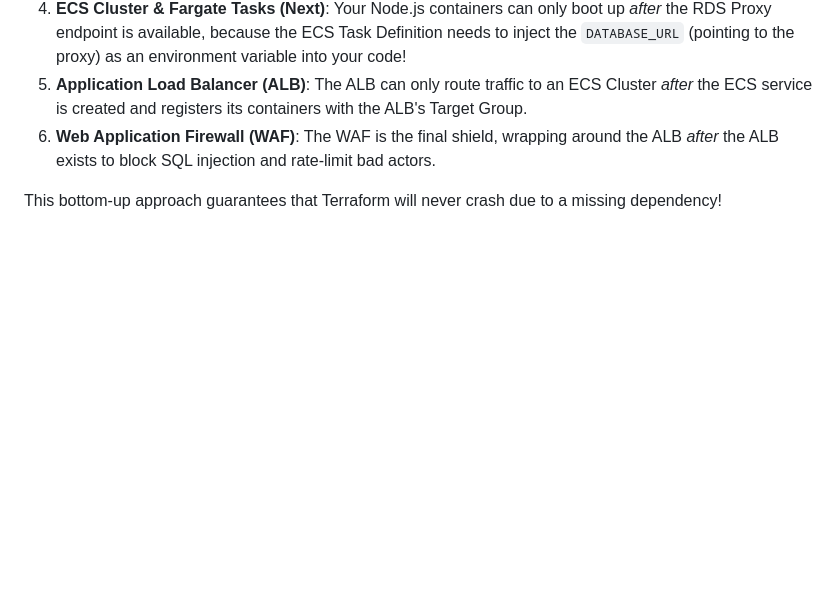
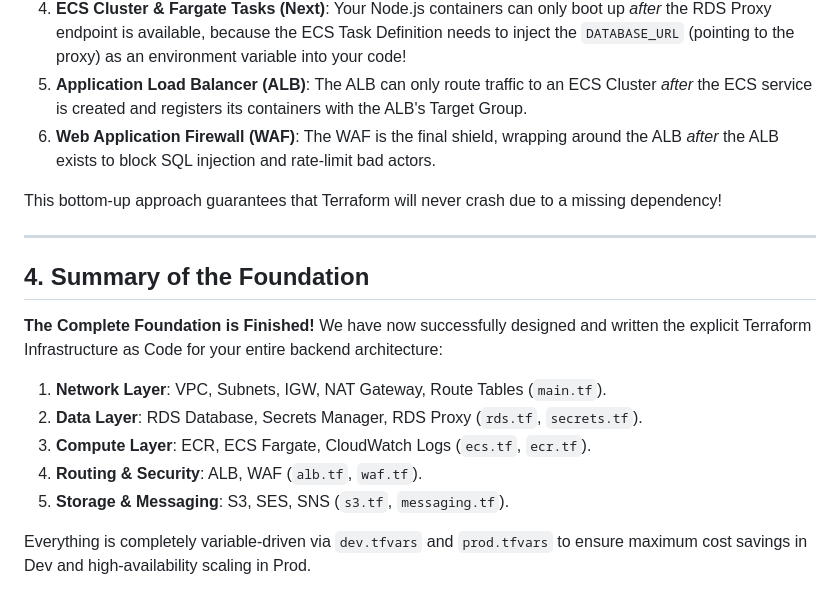
Before and after one commit to phanidharguttikonda0/Paatam, a Markdown page: terraform/README.md, the part around the change. Drawn GitHub-style; blank space fills up the shorter version.

Commit message:
docs(infra): append foundation summary to terraform readme

```diff
--- a/terraform/README.md
+++ b/terraform/README.md
@@ -122,3 +122,18 @@ Terraform builds infrastructure exactly like a compiler builds code. A resource
 6. **Web Application Firewall (WAF)**: The WAF is the final shield, wrapping around the ALB *after* the ALB exists to block SQL injection and rate-limit bad actors.
 
 This bottom-up approach guarantees that Terraform will never crash due to a missing dependency!
+
+---
+
+## 4. Summary of the Foundation
+
+**The Complete Foundation is Finished!**
+We have now successfully designed and written the explicit Terraform Infrastructure as Code for your entire backend architecture:
+
+1. **Network Layer**: VPC, Subnets, IGW, NAT Gateway, Route Tables (`main.tf`).
+2. **Data Layer**: RDS Database, Secrets Manager, RDS Proxy (`rds.tf`, `secrets.tf`).
+3. **Compute Layer**: ECR, ECS Fargate, CloudWatch Logs (`ecs.tf`, `ecr.tf`).
+4. **Routing & Security**: ALB, WAF (`alb.tf`, `waf.tf`).
+5. **Storage & Messaging**: S3, SES, SNS (`s3.tf`, `messaging.tf`).
+
+Everything is completely variable-driven via `dev.tfvars` and `prod.tfvars` to ensure maximum cost savings in Dev and high-availability scaling in Prod.
```
